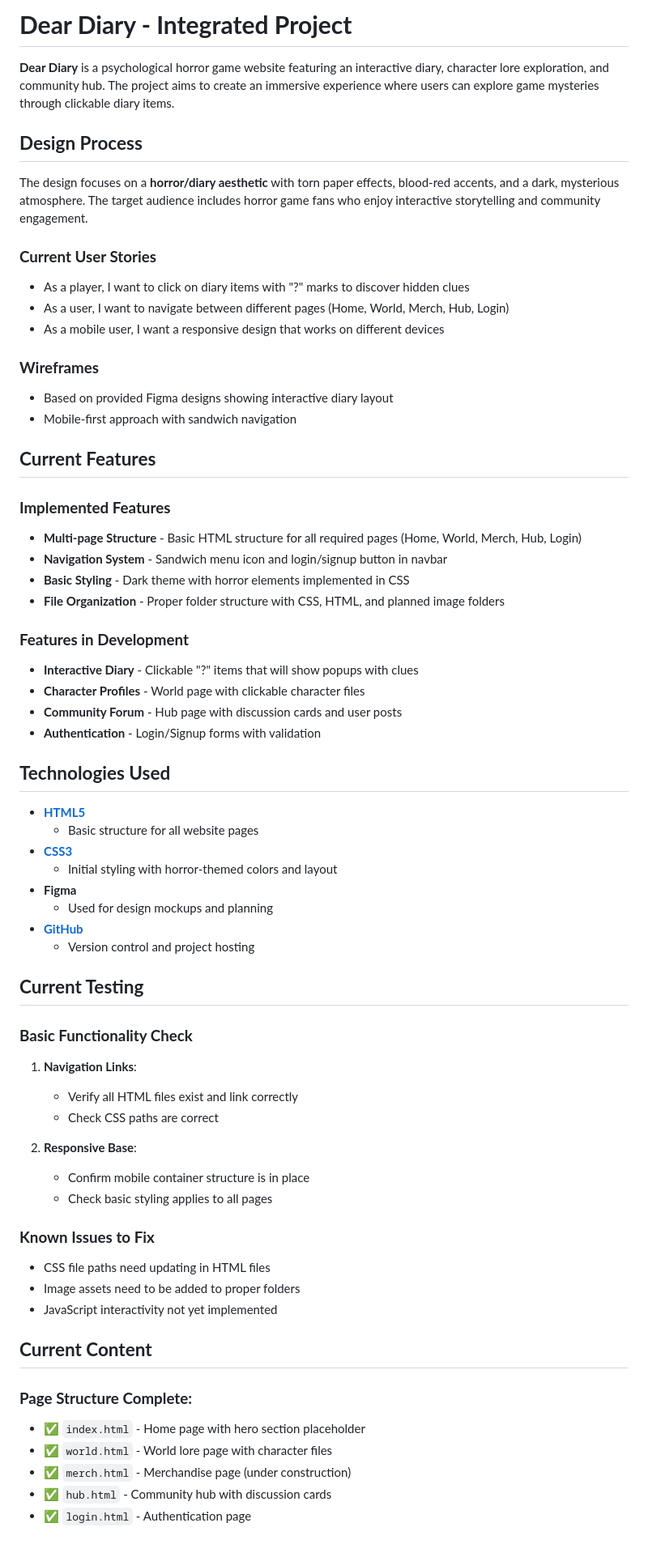
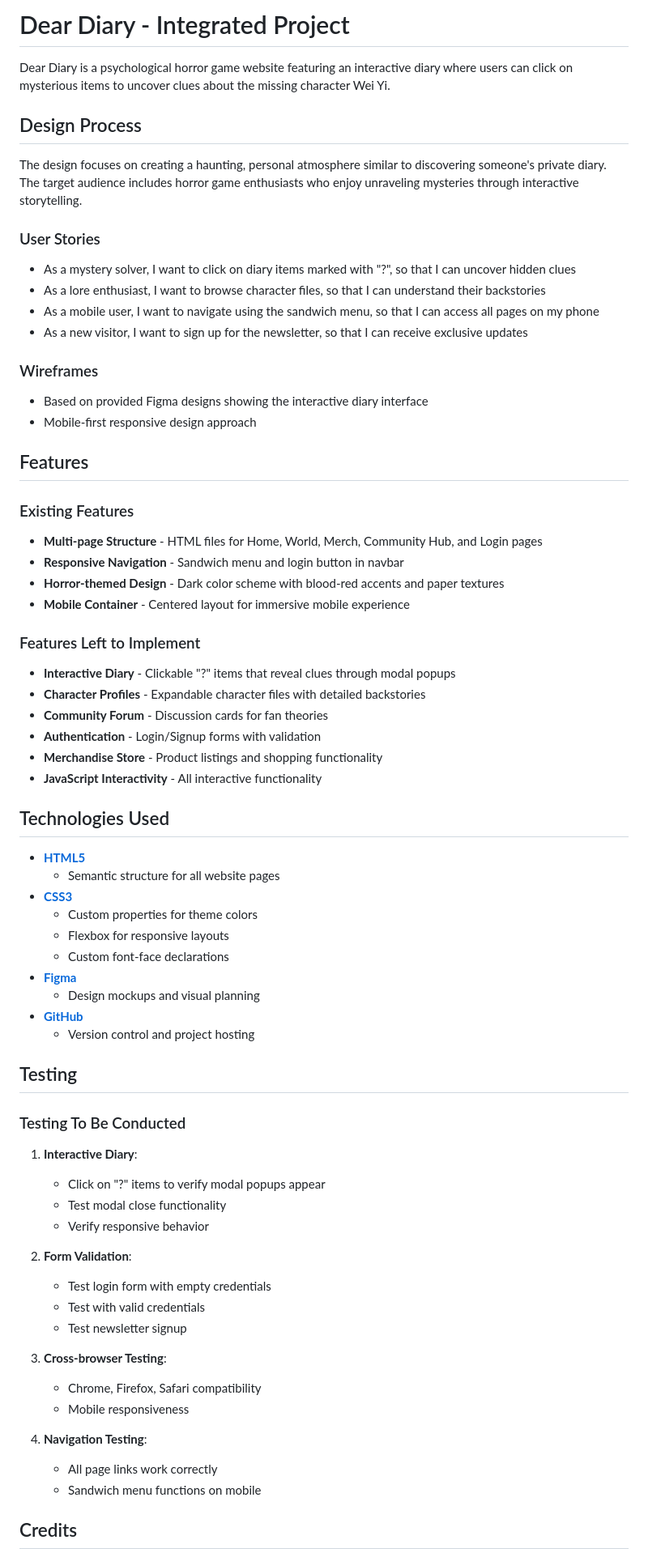
Before and after one commit to aer675/DearDiary, a Markdown page: README.md, the part around one of its changes. Shown at 81% size. Drawn GitHub-style.

```diff
--- a/README.md
+++ b/README.md
@@ -1,67 +1,70 @@
-# **Dear Diary - Integrated Project**
+# Dear Diary - Integrated Project
 
-**Dear Diary** is a psychological horror game website featuring an interactive diary, character lore exploration, and community hub. The project aims to create an immersive experience where users can explore game mysteries through clickable diary items.
+Dear Diary is a psychological horror game website featuring an interactive diary where users can click on mysterious items to uncover clues about the missing character Wei Yi.
 
-## **Design Process**
+## Design Process
 
-The design focuses on a **horror/diary aesthetic** with torn paper effects, blood-red accents, and a dark, mysterious atmosphere. The target audience includes horror game fans who enjoy interactive storytelling and community engagement.
+The design focuses on creating a haunting, personal atmosphere similar to discovering someone's private diary. The target audience includes horror game enthusiasts who enjoy unraveling mysteries through interactive storytelling.
 
-### **Current User Stories**
-* As a player, I want to click on diary items with "?" marks to discover hidden clues
-* As a user, I want to navigate between different pages (Home, World, Merch, Hub, Login)
-* As a mobile user, I want a responsive design that works on different devices
+### User Stories
+* As a mystery solver, I want to click on diary items marked with "?", so that I can uncover hidden clues
+* As a lore enthusiast, I want to browse character files, so that I can understand their backstories
+* As a mobile user, I want to navigate using the sandwich menu, so that I can access all pages on my phone
+* As a new visitor, I want to sign up for the newsletter, so that I can receive exclusive updates
 
-### **Wireframes**
-* Based on provided Figma designs showing interactive diary layout
-* Mobile-first approach with sandwich navigation
+### Wireframes
+* Based on provided Figma designs showing the interactive diary interface
+* Mobile-first responsive design approach
 
-## **Current Features**
+## Features
 
-### **Implemented Features**
-* **Multi-page Structure** - Basic HTML structure for all required pages (Home, World, Merch, Hub, Login)
-* **Navigation System** - Sandwich menu icon and login/signup button in navbar
-* **Basic Styling** - Dark theme with horror elements implemented in CSS
-* **File Organization** - Proper folder structure with CSS, HTML, and planned image folders
+### Existing Features
+* **Multi-page Structure** - HTML files for Home, World, Merch, Community Hub, and Login pages
+* **Responsive Navigation** - Sandwich menu and login button in navbar
+* **Horror-themed Design** - Dark color scheme with blood-red accents and paper textures
+* **Mobile Container** - Centered layout for immersive mobile experience
 
-### **Features in Development**
-* **Interactive Diary** - Clickable "?" items that will show popups with clues
-* **Character Profiles** - World page with clickable character files
-* **Community Forum** - Hub page with discussion cards and user posts
+### Features Left to Implement
+* **Interactive Diary** - Clickable "?" items that reveal clues through modal popups
+* **Character Profiles** - Expandable character files with detailed backstories
+* **Community Forum** - Discussion cards for fan theories
 * **Authentication** - Login/Signup forms with validation
+* **Merchandise Store** - Product listings and shopping functionality
+* **JavaScript Interactivity** - All interactive functionality
 
-## **Technologies Used**
+## Technologies Used
 
 * **[HTML5](https://developer.mozilla.org/en-US/docs/Web/HTML)**
-    * Basic structure for all website pages
+    * Semantic structure for all website pages
 * **[CSS3](https://developer.mozilla.org/en-US/docs/Web/CSS)**
-    * Initial styling with horror-themed colors and layout
-* **Figma**
-    * Used for design mockups and planning
+    * Custom properties for theme colors
+    * Flexbox for responsive layouts
+    * Custom font-face declarations
+* **[Figma](https://figma.com/)**
+    * Design mockups and visual planning
 * **[GitHub](https://github.com/)**
     * Version control and project hosting
 
-## **Current Testing**
+## Testing
 
-### **Basic Functionality Check**
-1. **Navigation Links**:
-   - Verify all HTML files exist and link correctly
-   - Check CSS paths are correct
+### Testing To Be Conducted
+1. **Interactive Diary**:
+   - Click on "?" items to verify modal popups appear
+   - Test modal close functionality
+   - Verify responsive behavior
 
-2. **Responsive Base**:
-   - Confirm mobile container structure is in place
-   - Check basic styling applies to all pages
+2. **Form Validation**:
+   - Test login form with empty credentials
+   - Test with valid credentials
+   - Test newsletter signup
 
-### **Known Issues to Fix**
-* CSS file paths need updating in HTML files
-* Image assets need to be added to proper folders
-* JavaScript interactivity not yet implemented
+3. **Cross-browser Testing**:
+   - Chrome, Firefox, Safari compatibility
+   - Mobile responsiveness
 
-## **Current Content**
+4. **Navigation Testing**:
+   - All page links work correctly
+   - Sandwich menu functions on mobile
 
-### **Page Structure Complete:**
-- ✅ `index.html` - Home page with hero section placeholder
-- ✅ `world.html` - World lore page with character files
-- ✅ `merch.html` - Merchandise page (under construction)
-- ✅ `hub.html` - Community hub with discussion cards
-- ✅ `login.html` - Authentication page
+## Credits
 
```
Also changed, not shown: other parts of README.md (+8 -38 lines).
